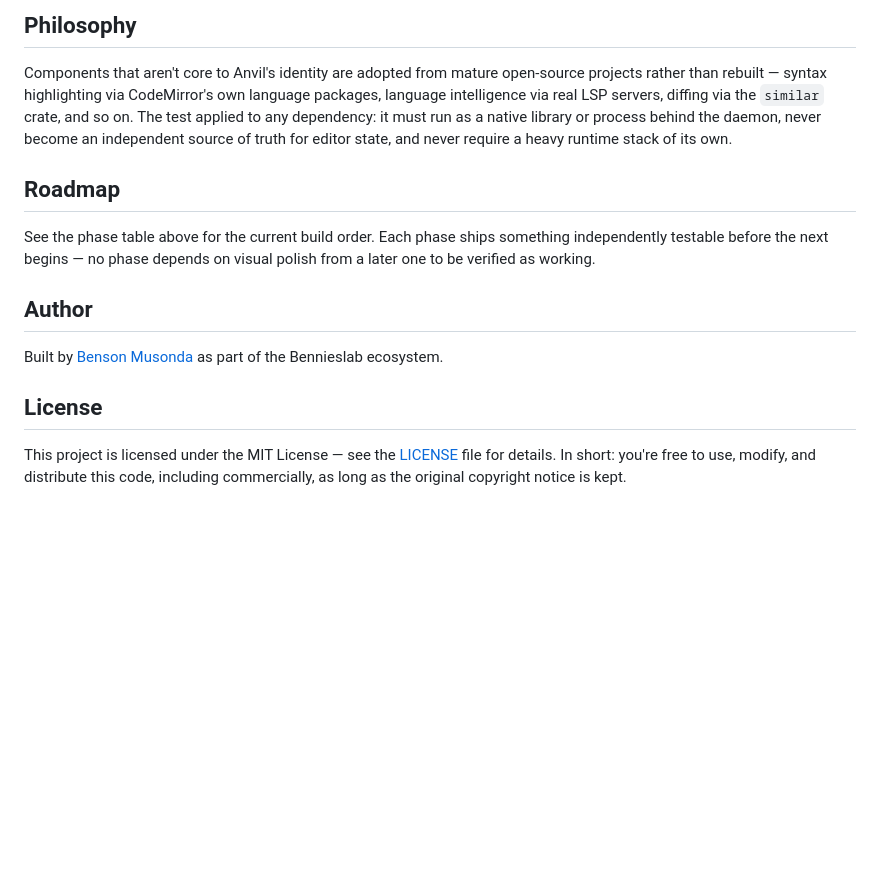
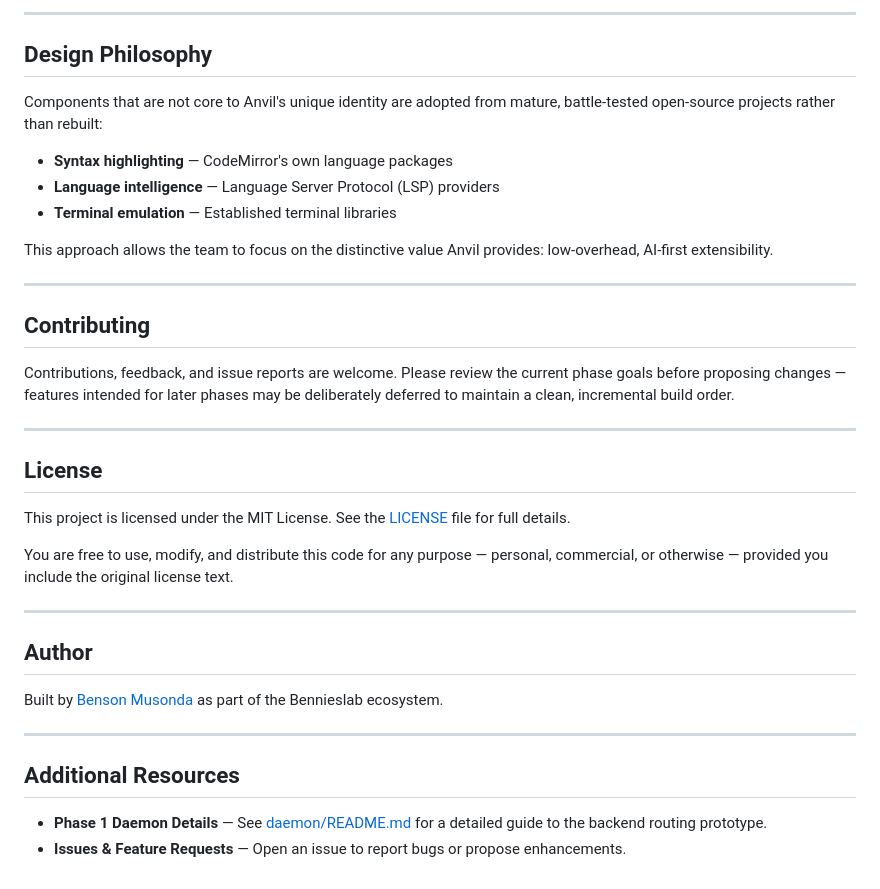
Before and after one commit to Bensonmusonda/Anvil, a Markdown page: README.md, the part around one of its changes. GitHub-like rendering; blank space fills up the shorter version.

````diff
--- a/README.md
+++ b/README.md
@@ -108,17 +171,40 @@ cp codemirror.bundle.js <path-to-anvil-editor>/src/vendor/codemirror.bundle.js
 ```
 
-## Philosophy
+---
 
-Components that aren't core to Anvil's identity are adopted from mature open-source projects rather than rebuilt — syntax highlighting via CodeMirror's own language packages, language intelligence via real LSP servers, diffing via the `similar` crate, and so on. The test applied to any dependency: it must run as a native library or process behind the daemon, never become an independent source of truth for editor state, and never require a heavy runtime stack of its own.
+## Design Philosophy
 
-## Roadmap
+Components that are not core to Anvil's unique identity are adopted from mature, battle-tested open-source projects rather than rebuilt:
 
-See the phase table above for the current build order. Each phase ships something independently testable before the next begins — no phase depends on visual polish from a later one to be verified as working.
+- **Syntax highlighting** — CodeMirror's own language packages
+- **Language intelligence** — Language Server Protocol (LSP) providers
+- **Terminal emulation** — Established terminal libraries
+
+This approach allows the team to focus on the distinctive value Anvil provides: low-overhead, AI-first extensibility.
+
+---
+
+## Contributing
+
+Contributions, feedback, and issue reports are welcome. Please review the current phase goals before proposing changes — features intended for later phases may be deliberately deferred to maintain a clean, incremental build order.
+
+---
+
+## License
+
+This project is licensed under the MIT License. See the [LICENSE](LICENSE) file for full details.
+
+You are free to use, modify, and distribute this code for any purpose — personal, commercial, or otherwise — provided you include the original license text.
+
+---
 
 ## Author
 
 Built by [Benson Musonda](https://github.com/Bensonmusonda) as part of the Bennieslab ecosystem.
 
-## License
+---
 
-This project is licensed under the MIT License — see the [LICENSE](LICENSE) file for details. In short: you're free to use, modify, and distribute this code, including commercially, as long as the original copyright notice is kept.
+## Additional Resources
+
+- **Phase 1 Daemon Details** — See [daemon/README.md](daemon/README.md) for a detailed guide to the backend routing prototype.
+- **Issues & Feature Requests** — Open an issue to report bugs or propose enhancements.
````
Also changed, not shown: other parts of README.md (+110 -47 lines).
